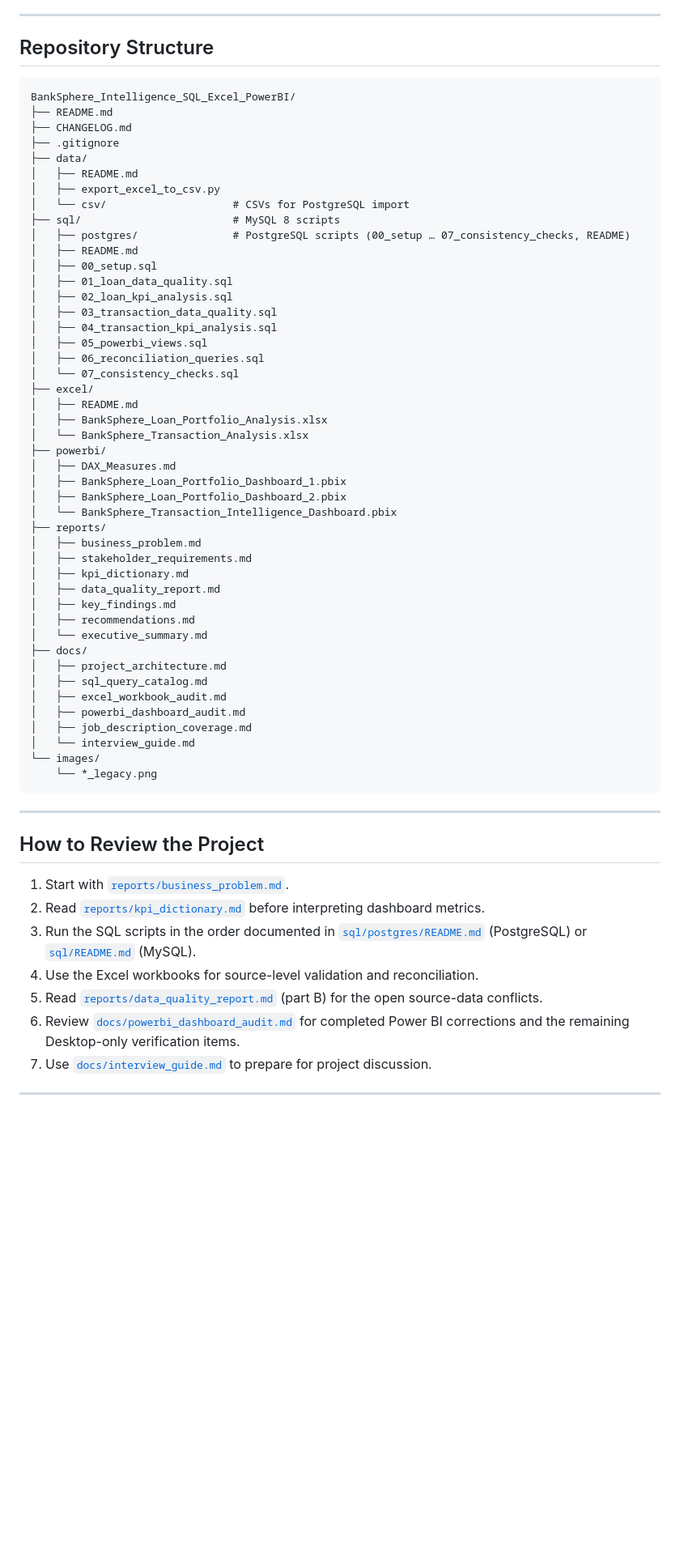
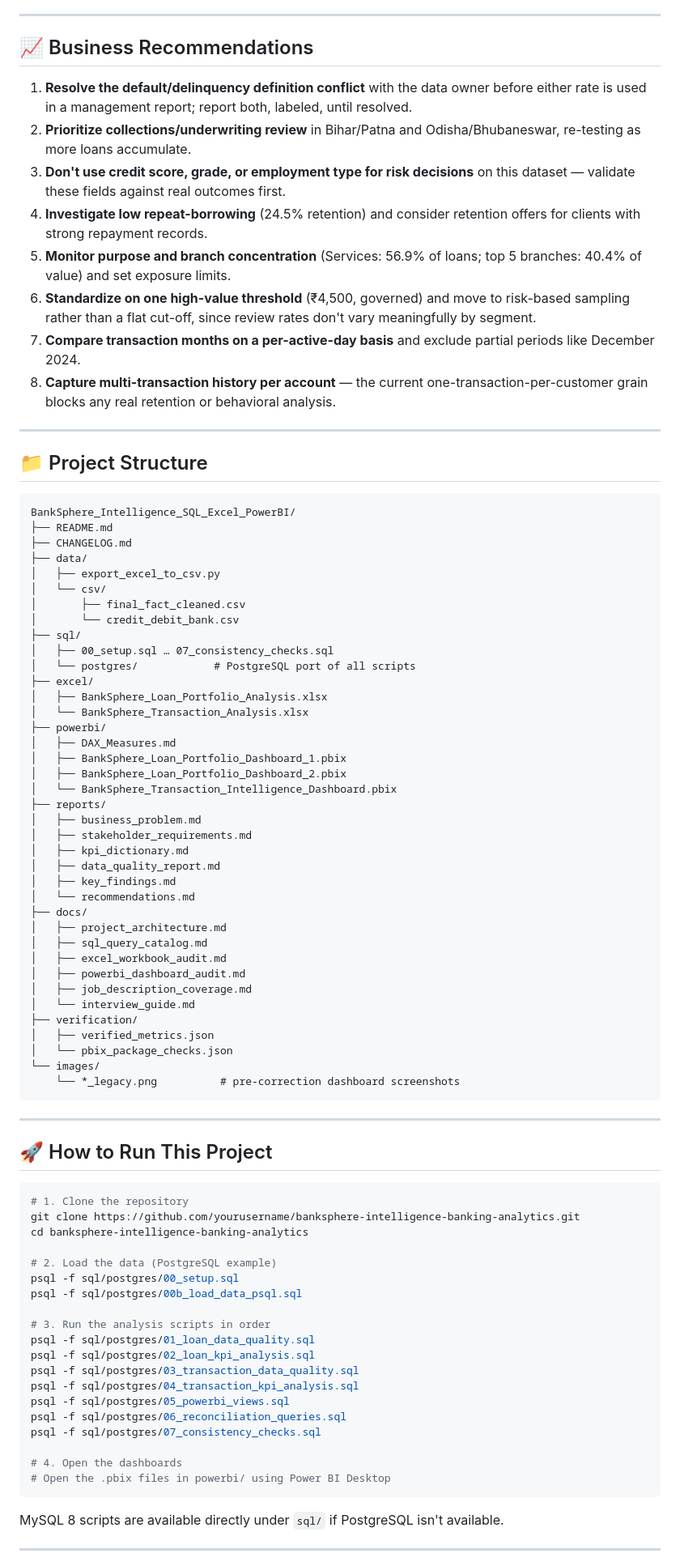
Before and after one commit to babasahebpatil-ai/hotel-management-system, a Markdown page: README.md, the part around one of its changes. Shown at 81% size. GitHub-like rendering; blank space fills up the shorter version.

````diff
--- a/README.md
+++ b/README.md
@@ -140,30 +163,34 @@ The original ZIP supplied by the user remains unchanged. In this corrected copy,
 
 ---
 
-## Repository Structure
+## 📈 Business Recommendations
+
+1. **Resolve the default/delinquency definition conflict** with the data owner before either rate is used in a management report; report both, labeled, until resolved.
+2. **Prioritize collections/underwriting review** in Bihar/Patna and Odisha/Bhubaneswar, re-testing as more loans accumulate.
+3. **Don't use credit score, grade, or employment type for risk decisions** on this dataset — validate these fields against real outcomes first.
+4. **Investigate low repeat-borrowing** (24.5% retention) and consider retention offers for clients with strong repayment records.
+5. **Monitor purpose and branch concentration** (Services: 56.9% of loans; top 5 branches: 40.4% of value) and set exposure limits.
+6. **Standardize on one high-value threshold** (₹4,500, governed) and move to risk-based sampling rather than a flat cut-off, since review rates don't vary meaningfully by segment.
+7. **Compare transaction months on a per-active-day basis** and exclude partial periods like December 2024.
+8. **Capture multi-transaction history per account** — the current one-transaction-per-customer grain blocks any real retention or behavioral analysis.
+
+---
+
+## 📁 Project Structure
 
 ```text
 BankSphere_Intelligence_SQL_Excel_PowerBI/
 ├── README.md
 ├── CHANGELOG.md
-├── .gitignore
 ├── data/
-│   ├── README.md
 │   ├── export_excel_to_csv.py
-│   └── csv/                    # CSVs for PostgreSQL import
-├── sql/                        # MySQL 8 scripts
-│   ├── postgres/               # PostgreSQL scripts (00_setup … 07_consistency_checks, README)
-│   ├── README.md
-│   ├── 00_setup.sql
-│   ├── 01_loan_data_quality.sql
-│   ├── 02_loan_kpi_analysis.sql
-│   ├── 03_transaction_data_quality.sql
-│   ├── 04_transaction_kpi_analysis.sql
-│   ├── 05_powerbi_views.sql
-│   ├── 06_reconciliation_queries.sql
-│   └── 07_consistency_checks.sql
+│   └── csv/
+│       ├── final_fact_cleaned.csv
+│       └── credit_debit_bank.csv
+├── sql/
+│   ├── 00_setup.sql … 07_consistency_checks.sql
+│   └── postgres/            # PostgreSQL port of all scripts
 ├── excel/
-│   ├── README.md
 │   ├── BankSphere_Loan_Portfolio_Analysis.xlsx
 │   └── BankSphere_Transaction_Analysis.xlsx
 ├── powerbi/
@@ -177,8 +204,7 @@ BankSphere_Intelligence_SQL_Excel_PowerBI/
 │   ├── kpi_dictionary.md
 │   ├── data_quality_report.md
 │   ├── key_findings.md
-│   ├── recommendations.md
-│   └── executive_summary.md
+│   └── recommendations.md
 ├── docs/
 │   ├── project_architecture.md
 │   ├── sql_query_catalog.md
@@ -186,21 +212,40 @@ BankSphere_Intelligence_SQL_Excel_PowerBI/
 │   ├── powerbi_dashboard_audit.md
 │   ├── job_description_coverage.md
 │   └── interview_guide.md
+├── verification/
+│   ├── verified_metrics.json
+│   └── pbix_package_checks.json
 └── images/
-    └── *_legacy.png
+    └── *_legacy.png          # pre-correction dashboard screenshots
 ```
 
 ---
 
-## How to Review the Project
+## 🚀 How to Run This Project
 
-1. Start with [`reports/business_problem.md`](reports/business_problem.md).
-2. Read [`reports/kpi_dictionary.md`](reports/kpi_dictionary.md) before interpreting dashboard metrics.
-3. Run the SQL scripts in the order documented in [`sql/postgres/README.md`](sql/postgres/README.md) (PostgreSQL) or [`sql/README.md`](sql/README.md) (MySQL).
-4. Use the Excel workbooks for source-level validation and reconciliation.
-5. Read [`reports/data_quality_report.md`](reports/data_quality_report.md) (part B) for the open source-data conflicts.
-6. Review [`docs/powerbi_dashboard_audit.md`](docs/powerbi_dashboard_audit.md) for completed Power BI corrections and the remaining Desktop-only verification items.
-7. Use [`docs/interview_guide.md`](docs/interview_guide.md) to prepare for project discussion.
+```bash
+# 1. Clone the repository
+git clone https://github.com/yourusername/banksphere-intelligence-banking-analytics.git
+cd banksphere-intelligence-banking-analytics
+
+# 2. Load the data (PostgreSQL example)
+psql -f sql/postgres/00_setup.sql
+psql -f sql/postgres/00b_load_data_psql.sql
+
+# 3. Run the analysis scripts in order
+psql -f sql/postgres/01_loan_data_quality.sql
+psql -f sql/postgres/02_loan_kpi_analysis.sql
+psql -f sql/postgres/03_transaction_data_quality.sql
+psql -f sql/postgres/04_transaction_kpi_analysis.sql
+psql -f sql/postgres/05_powerbi_views.sql
+psql -f sql/postgres/06_reconciliation_queries.sql
+psql -f sql/postgres/07_consistency_checks.sql
+
+# 4. Open the dashboards
+# Open the .pbix files in powerbi/ using Power BI Desktop
+```
+
+MySQL 8 scripts are available directly under `sql/` if PostgreSQL isn't available.
 
 ---
 
````
Also changed, not shown: other parts of README.md (+139 -103 lines).
